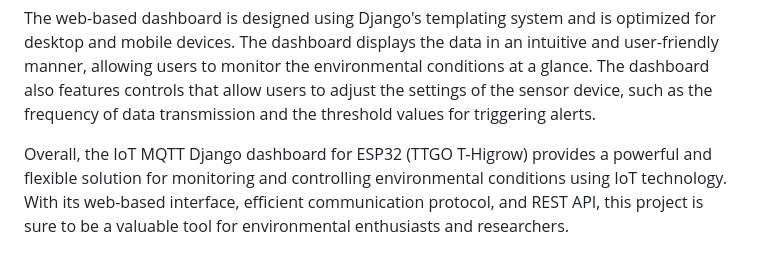
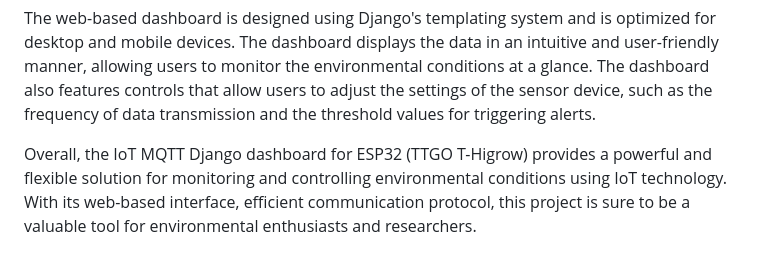
Before and after one commit to alialaei1/IOT-MQTT-Dashboard-for-ESP32-Plant-Sensor, a Markdown page: README.md, the part around the change. Rendered like a GitHub page.

```diff
--- a/README.md
+++ b/README.md
@@ -8,7 +8,7 @@ The TTGO T-Higrow device is equipped with sensors that measure various environme
 
 The web-based dashboard is designed using Django's templating system and is optimized for desktop and mobile devices. The dashboard displays the data in an intuitive and user-friendly manner, allowing users to monitor the environmental conditions at a glance. The dashboard also features controls that allow users to adjust the settings of the sensor device, such as the frequency of data transmission and the threshold values for triggering alerts.
 
-Overall, the IoT MQTT Django dashboard for ESP32 (TTGO T-Higrow) provides a powerful and flexible solution for monitoring and controlling environmental conditions using IoT technology. With its web-based interface, efficient communication protocol, and REST API, this project is sure to be a valuable tool for environmental enthusiasts and researchers.
+Overall, the IoT MQTT Django dashboard for ESP32 (TTGO T-Higrow) provides a powerful and flexible solution for monitoring and controlling environmental conditions using IoT technology. With its web-based interface, efficient communication protocol, this project is sure to be a valuable tool for environmental enthusiasts and researchers.
 
 
 <div align="center"><a href="#"><img src="assets/images/v1.JPG" width="400" ></a><br><br></div>
```
